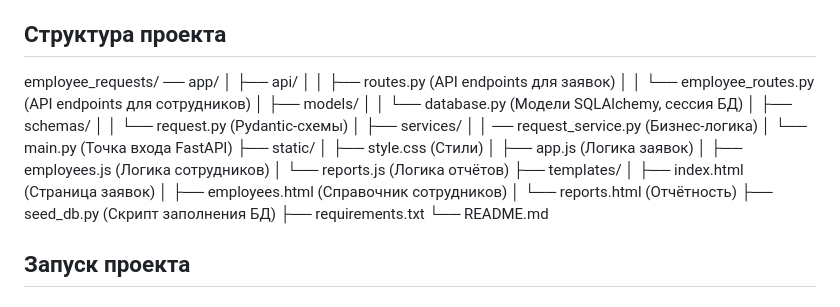
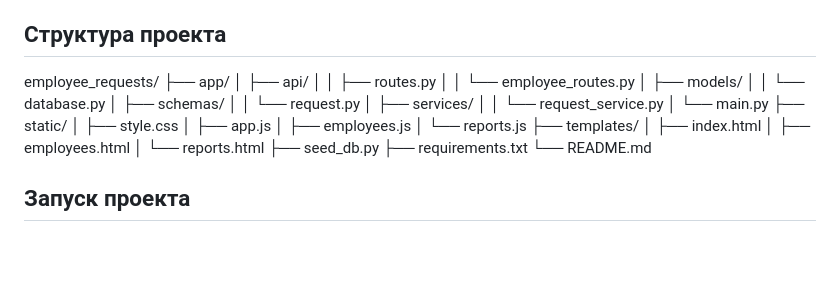
Before and after one commit to nikitaakoz/employee_requests, a Markdown page: README.md, the part around the change. Drawn GitHub-style; blank space fills up the shorter version.

```diff
--- a/README.md
+++ b/README.md
@@ -19,27 +19,27 @@
 ## Структура проекта
 
 employee_requests/
-── app/
+├── app/
 │   ├── api/
-│   │   ├── routes.py (API endpoints для заявок)
-│   │   └── employee_routes.py (API endpoints для сотрудников)
+│   │   ├── routes.py
+│   │   └── employee_routes.py
 │   ├── models/
-│   │   └── database.py (Модели SQLAlchemy, сессия БД)
+│   │   └── database.py
 │   ├── schemas/
-│   │   └── request.py (Pydantic-схемы)
+│   │   └── request.py
 │   ├── services/
-│   │   ── request_service.py (Бизнес-логика)
-│   └── main.py (Точка входа FastAPI)
+│   │   └── request_service.py
+│   └── main.py
 ├── static/
-│   ├── style.css (Стили)
-│   ├── app.js (Логика заявок)
-│   ├── employees.js (Логика сотрудников)
-│   └── reports.js (Логика отчётов)
+│   ├── style.css
+│   ├── app.js
+│   ├── employees.js
+│   └── reports.js
 ├── templates/
-│   ├── index.html (Страница заявок)
-│   ├── employees.html (Справочник сотрудников)
-│   └── reports.html (Отчётность)
-├── seed_db.py (Скрипт заполнения БД)
+│   ├── index.html
+│   ├── employees.html
+│   └── reports.html
+├── seed_db.py
 ├── requirements.txt
 └── README.md
 
```
